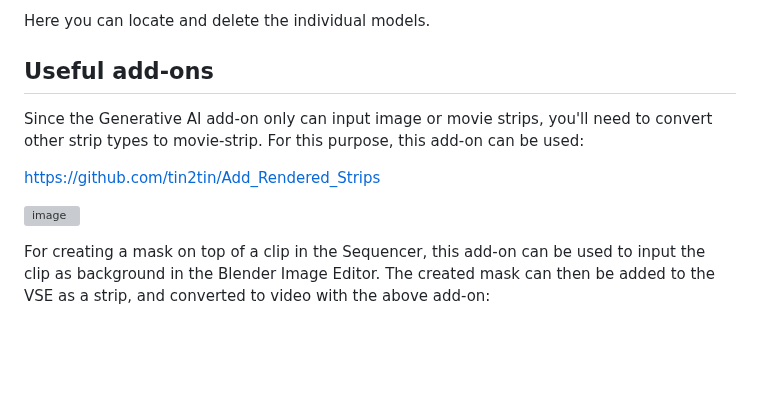
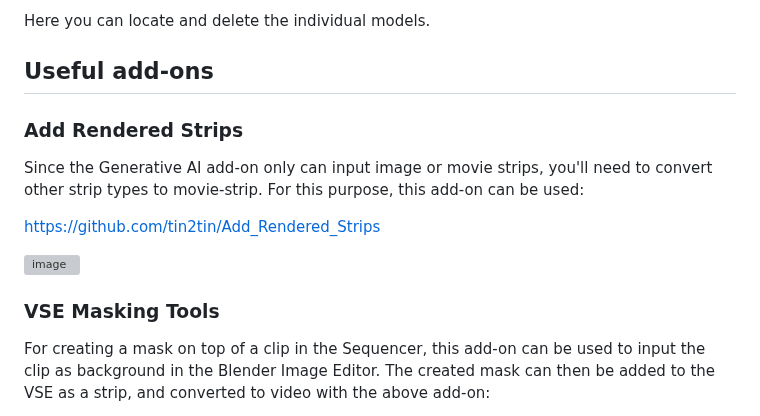
Before and after one commit to tin2tin/Pallaidium, a Markdown page: README.md, the part around the change. GitHub-like rendering; blank space fills up the shorter version; grey boxes are pictures that could not be loaded.

```diff
--- a/README.md
+++ b/README.md
@@ -162,11 +162,15 @@ Here you can locate and delete the individual models.
 
 ## Useful add-ons
 
+### Add Rendered Strips
+
 Since the Generative AI add-on only can input image or movie strips, you'll need to convert other strip types to movie-strip. For this purpose, this add-on can be used:
 
 https://github.com/tin2tin/Add_Rendered_Strips
 
 ![image](https://github.com/tin2tin/Generative_AI/assets/1322593/d8c0a184-d812-440d-a5a8-501a1282d78d)
+
+### VSE Masking Tools
 
 For creating a mask on top of a clip in the Sequencer, this add-on can be used to input the clip as background in the Blender Image Editor. The created mask can then be added to the VSE as a strip, and converted to video with the above add-on:
 
```
